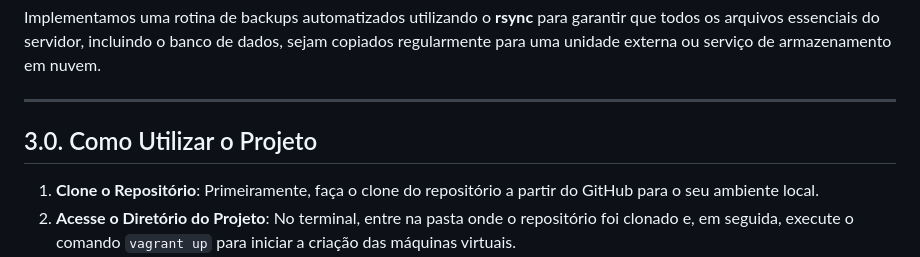
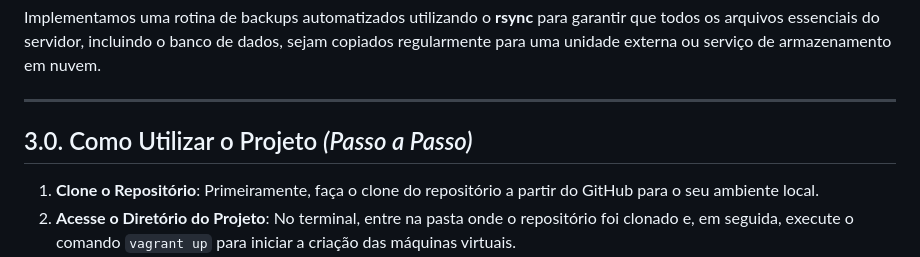
Before and after one commit to NeerdyBee/Seguran-aDaInforma-o-ProjetoFinal, a Markdown page: README.md, the part around the change. Rendered like a GitHub page.

```diff
--- a/README.md
+++ b/README.md
@@ -88,7 +88,7 @@ Implementamos uma rotina de backups automatizados utilizando o **rsync** para ga
 
 ---
 
-## 3.0. Como Utilizar o Projeto
+## 3.0. Como Utilizar o Projeto *(Passo a Passo)*
 
 1. **Clone o Repositório**: Primeiramente, faça o clone do repositório a partir do GitHub para o seu ambiente local.
 2. **Acesse o Diretório do Projeto**: No terminal, entre na pasta onde o repositório foi clonado e, em seguida, execute o comando `vagrant up` para iniciar a criação das máquinas virtuais.
```
